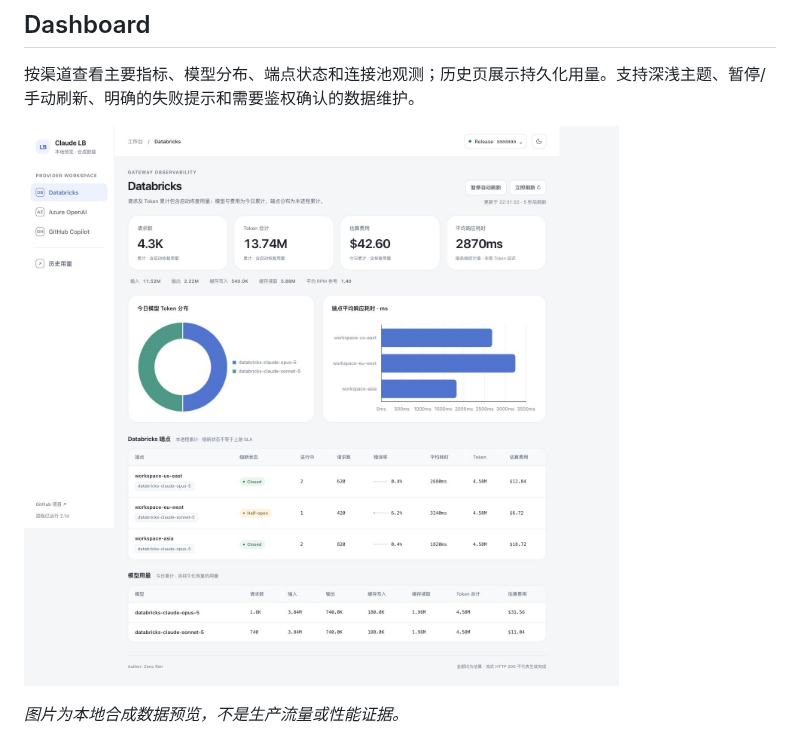
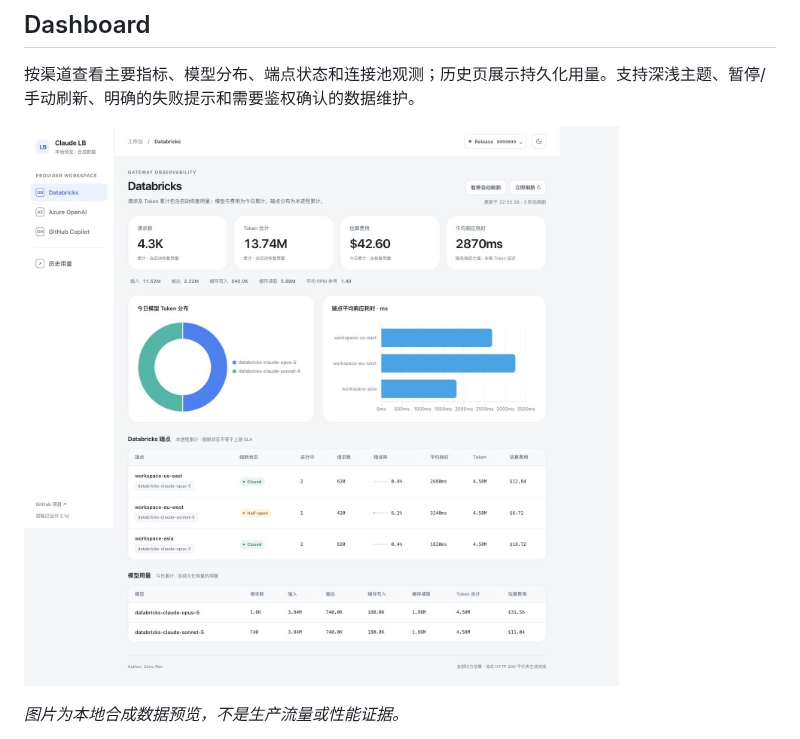
Before and after one commit to ZenoRewn/databricks-claude-lb, a Markdown page: README.md, the part around the change. GitHub-like rendering; pictures changed too: docs/reviews/2026-09-30-chart-usage-review/dashboard-light.jpg (added).

```diff
--- a/README.md
+++ b/README.md
@@ -72,7 +72,7 @@ OpenAI 兼容客户端使用 `http://127.0.0.1:8000/v1`，API Key 同样使用
 
 按渠道查看主要指标、模型分布、端点状态和连接池观测；历史页展示持久化用量。支持深浅主题、暂停/手动刷新、明确的失败提示和需要鉴权确认的数据维护。
 
-![Dashboard 桌面预览，合成数据](pictures/dashboard.jpg)
+![Dashboard 桌面预览，合成数据](docs/reviews/2026-09-30-chart-usage-review/dashboard-light.jpg)
 
 *图片为本地合成数据预览，不是生产流量或性能证据。*
 
```
Also changed, not shown: docs/reviews/README.md (+1 -0 lines), docs/reviews/2026-09-30-chart-usage-review/dashboard-dark.jpg (added), 7 other files.
